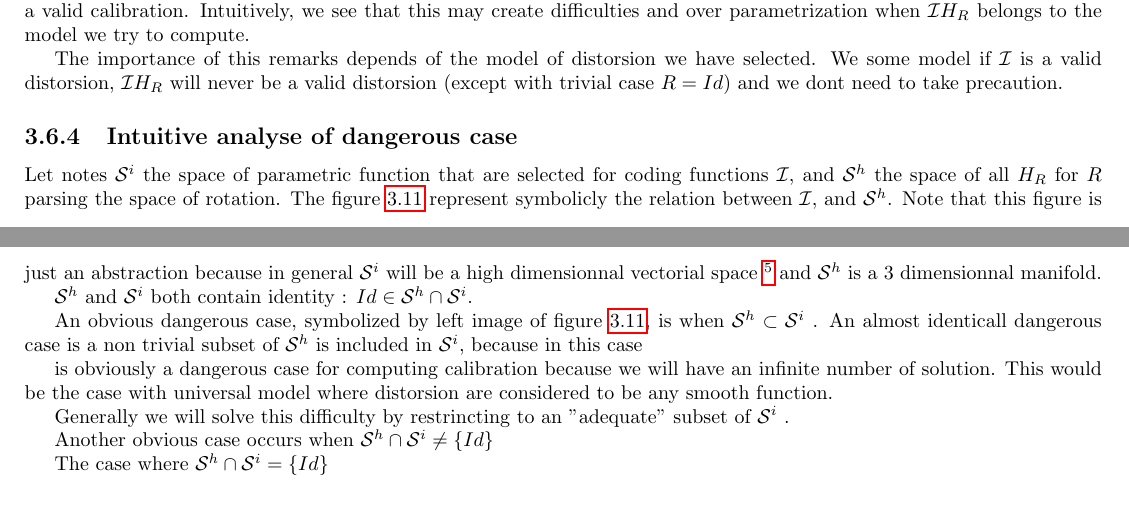
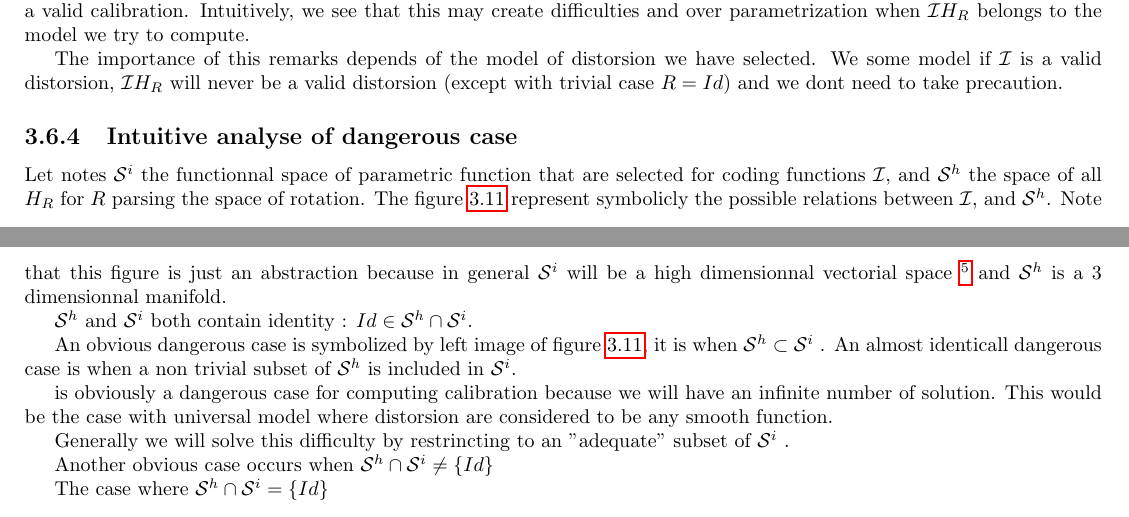
Before and after one commit to micmac-V2/MMVII, a LaTeX thesis (Doc/Doc2007_a5.tex, which reads Doc/Methods/PerspCamModelization.tex): two parts of pages 64 and 65 of 186, joined at a grey line, cut so that both start at the same text. Compiled offline with pdfLaTeX.

Commit message:
pb merge

```diff
--- a/Doc/Methods/PerspCamModelization.tex
+++ b/Doc/Methods/PerspCamModelization.tex
@@ -1084,10 +1084,10 @@ to take precaution.
 \end{figure}
 
 
-Let notes  $\mathcal{S}^i$ the space of parametric function  that are selected
+Let notes  $\mathcal{S}^i$ the functionnal space of parametric function  that are selected
 for coding functions $\mathcal{I}$, and $\mathcal{S}^h$ the space of all $H_R$ for
 $R$ parsing the space of rotation.
-The figure~\ref{fig:TanSpace} represent symbolicly the relation between
+The figure~\ref{fig:TanSpace} represent symbolicly the possible relations between
 $\mathcal{I}$, and $\mathcal{S}^h$.  Note that this figure is just an
 abstraction because in general $\mathcal{S}^i$ will be a high dimensionnal
 vectorial space \footnote{for example, $8$ with $PP,F,k_1,\dots\alpha$}
@@ -1095,10 +1095,10 @@ and  $\mathcal{S}^h$  is a $3$ dimensionnal manifold.
 
 $\mathcal{S}^h$ and $ \mathcal{S}^i$  both contain identity  : $Id \in \mathcal{S}^h \cap \mathcal{S}^i$.
 
-An obvious dangerous case, symbolized by left image of
-figure~\ref{fig:TanSpace},  is when $\mathcal{S}^h \subset \mathcal{S}^i$ .
-An almost identicall dangerous case is a non trivial subset of $\mathcal{S}^h$
-is included in  $\mathcal{S}^i$,  because in this case
+An obvious dangerous case is symbolized by left image of
+figure~\ref{fig:TanSpace},  it is when $\mathcal{S}^h \subset \mathcal{S}^i$ .
+An almost identicall dangerous case is when a non trivial subset of $\mathcal{S}^h$
+is included in  $\mathcal{S}^i$.
 
 is obviously a dangerous case for computing
 calibration because we will have an infinite number of solution. This would be the case
```
